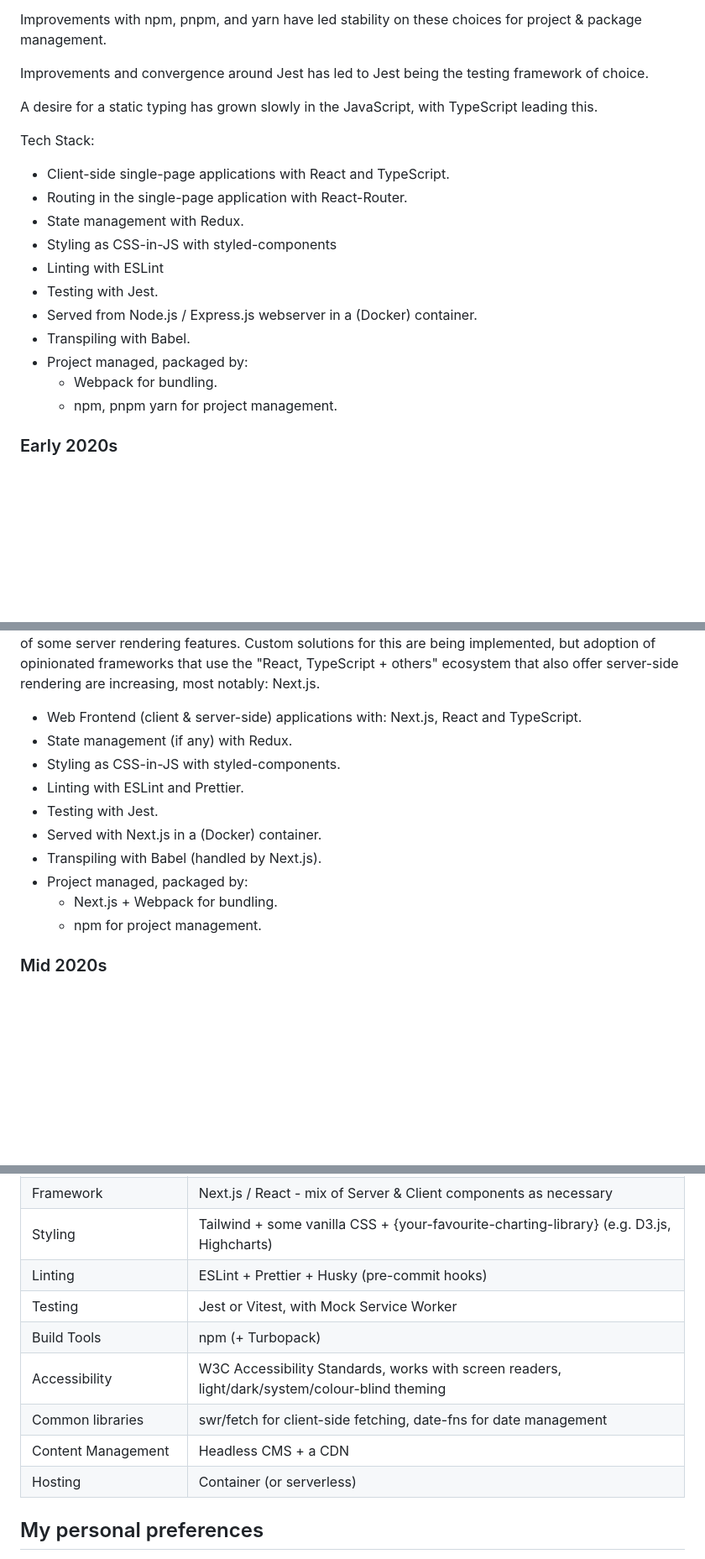
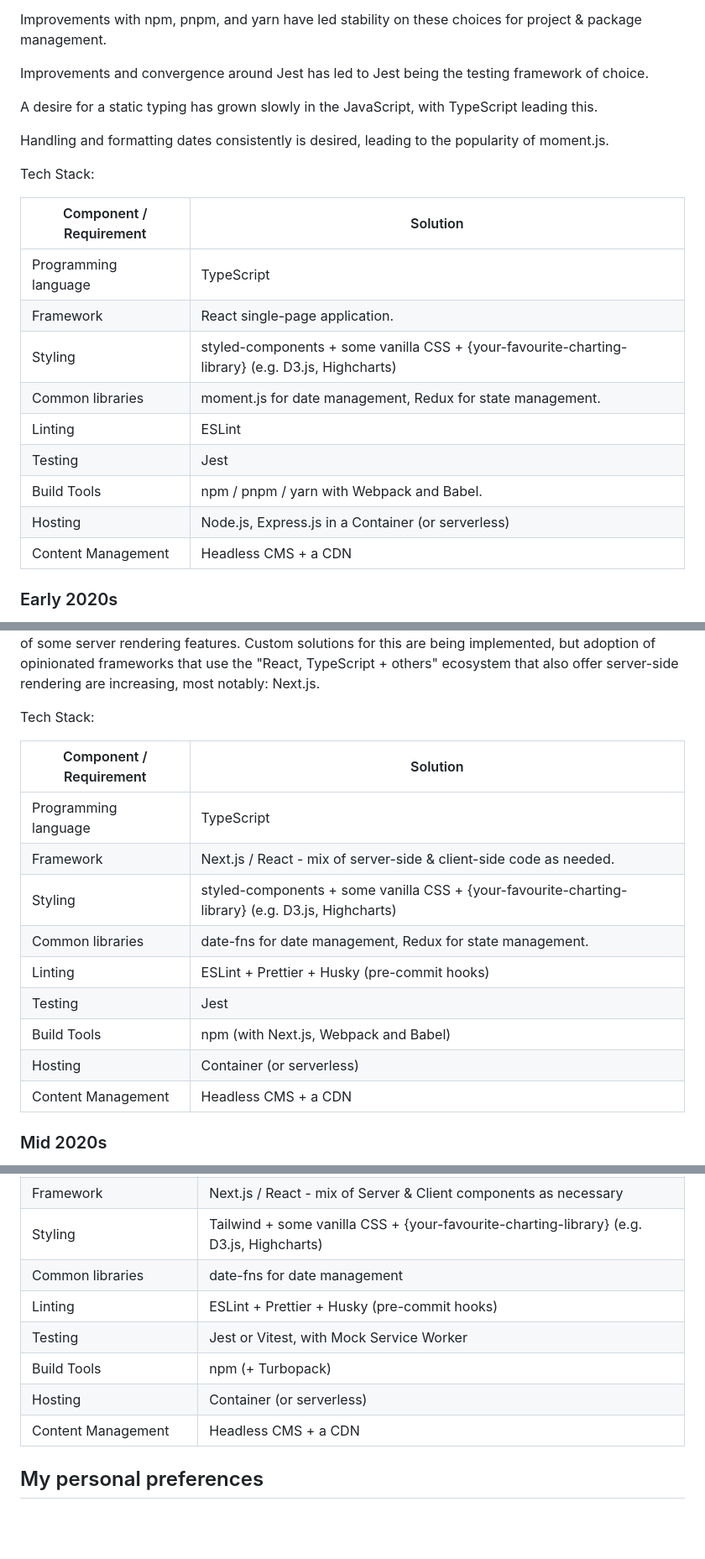
Before and after one commit to Harmelodic/init-frontend, a Markdown page: README.md, 3 parts joined by grey strips. Shown at 84% size. Drawn GitHub-style; blank space fills up the shorter version.

Commit message:
tables for the last couple of eras for clearer communication

```diff
--- a/README.md
+++ b/README.md
@@ -204,19 +202,21 @@ Improvements and convergence around Jest has led to Jest being the testing frame
 
 A desire for a static typing has grown slowly in the JavaScript, with TypeScript leading this.
 
+Handling and formatting dates consistently is desired, leading to the popularity of moment.js.
+
 Tech Stack:
 
-- Client-side single-page applications with React and TypeScript.
-- Routing in the single-page application with React-Router.
-- State management with Redux.
-- Styling as CSS-in-JS with styled-components
-- Linting with ESLint
-- Testing with Jest.
-- Served from Node.js / Express.js webserver in a (Docker) container.
-- Transpiling with Babel.
-- Project managed, packaged by:
-    - Webpack for bundling.
-    - npm, pnpm yarn for project management.
+| Component / Requirement | Solution                                                                                          |
+|-------------------------|---------------------------------------------------------------------------------------------------|
+| Programming language    | TypeScript                                                                                        |
+| Framework               | React single-page application.                                                                    |
+| Styling                 | styled-components + some vanilla CSS + {your-favourite-charting-library} (e.g. D3.js, Highcharts) |
+| Common libraries        | moment.js for date management, Redux for state management.                                        |
+| Linting                 | ESLint                                                                                            |
+| Testing                 | Jest                                                                                              |
+| Build Tools             | npm / pnpm / yarn with Webpack and Babel.                                                         |
+| Hosting                 | Node.js, Express.js in a Container (or serverless)                                                |
+| Content Management      | Headless CMS + a CDN                                                                              |
 
 ### Early 2020s
 
@@ -239,16 +239,19 @@ server-side rendering has returned - this is aided by React 18's shipping of som
 solutions for this are being implemented, but adoption of opinionated frameworks that use the "React, TypeScript +
 others" ecosystem that also offer server-side rendering are increasing, most notably: Next.js.
 
-- Web Frontend (client & server-side) applications with: Next.js, React and TypeScript.
-- State management (if any) with Redux.
-- Styling as CSS-in-JS with styled-components.
-- Linting with ESLint and Prettier.
-- Testing with Jest.
-- Served with Next.js in a (Docker) container.
-- Transpiling with Babel (handled by Next.js).
-- Project managed, packaged by:
-    - Next.js + Webpack for bundling.
-    - npm for project management.
+Tech Stack:
+
+| Component / Requirement | Solution                                                                                          |
+|-------------------------|---------------------------------------------------------------------------------------------------|
+| Programming language    | TypeScript                                                                                        |
+| Framework               | Next.js / React - mix of server-side & client-side code as needed.                                |
+| Styling                 | styled-components + some vanilla CSS + {your-favourite-charting-library} (e.g. D3.js, Highcharts) |
+| Common libraries        | date-fns for date management, Redux for state management.                                         |
+| Linting                 | ESLint + Prettier + Husky (pre-commit hooks)                                                      |
+| Testing                 | Jest                                                                                              |
+| Build Tools             | npm (with Next.js, Webpack and Babel)                                                             |
+| Hosting                 | Container (or serverless)                                                                         |
+| Content Management      | Headless CMS + a CDN                                                                              |
 
 ### Mid 2020s
 
@@ -271,13 +274,12 @@ Vitest appears as an alternative to Jest, for faster test execution.
 | Programming language    | TypeScript                                                                                     |
 | Framework               | Next.js / React - mix of Server & Client components as necessary                               |
 | Styling                 | Tailwind + some vanilla CSS + {your-favourite-charting-library} (e.g. D3.js, Highcharts)       |
+| Common libraries        | date-fns for date management                                                                   |
 | Linting                 | ESLint + Prettier + Husky (pre-commit hooks)                                                   |
 | Testing                 | Jest or Vitest, with Mock Service Worker                                                       |
 | Build Tools             | npm (+ Turbopack)                                                                              |
-| Accessibility           | W3C Accessibility Standards, works with screen readers, light/dark/system/colour-blind theming |
-| Common libraries        | swr/fetch for client-side fetching, date-fns for date management                               |
+| Hosting                 | Container (or serverless)                                                                      |
 | Content Management      | Headless CMS + a CDN                                                                           |
-| Hosting                 | Container (or serverless)                                                                      |
 
 ## My personal preferences
 
```
Also changed, not shown: other parts of README.md (+1 -3 lines).
